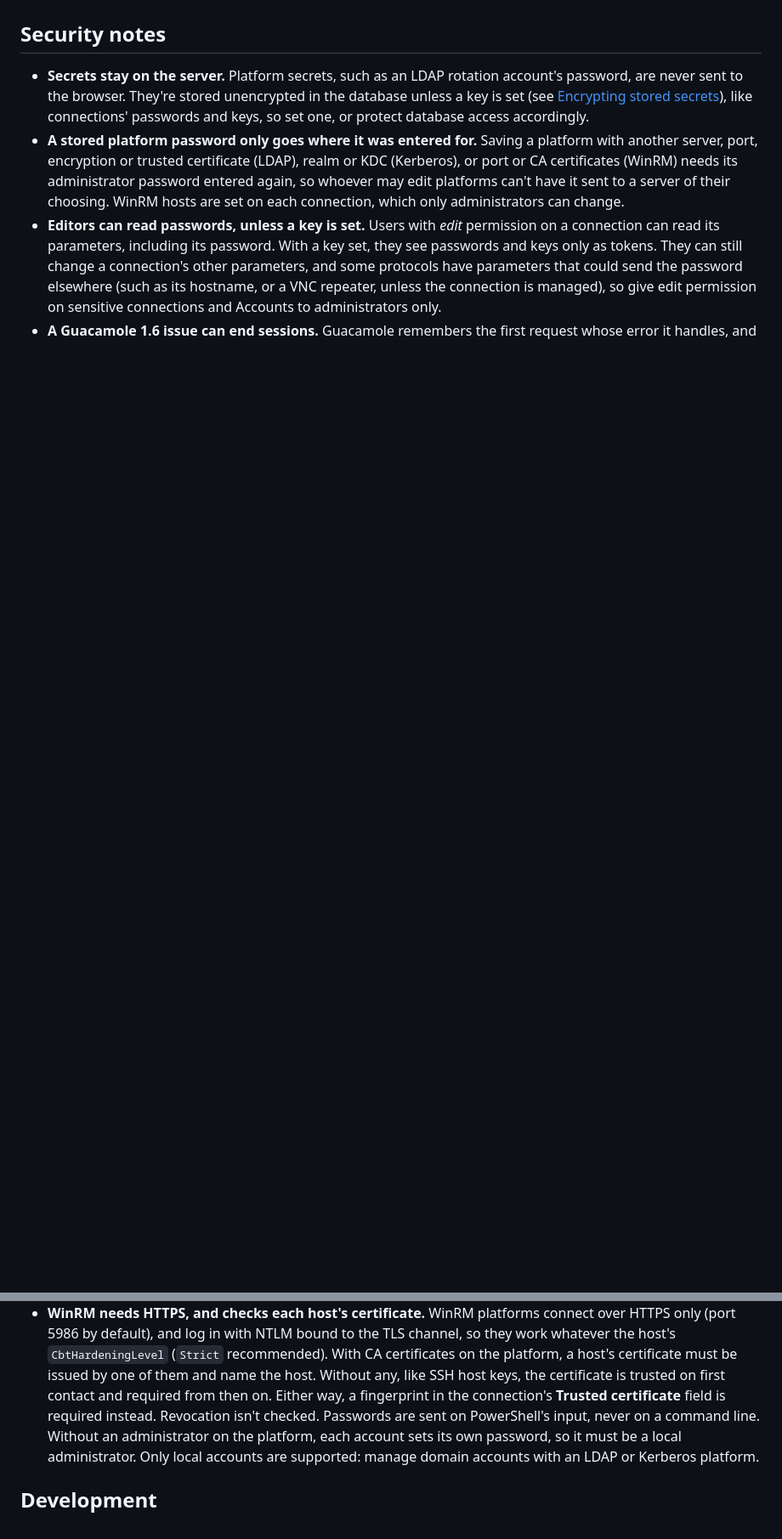
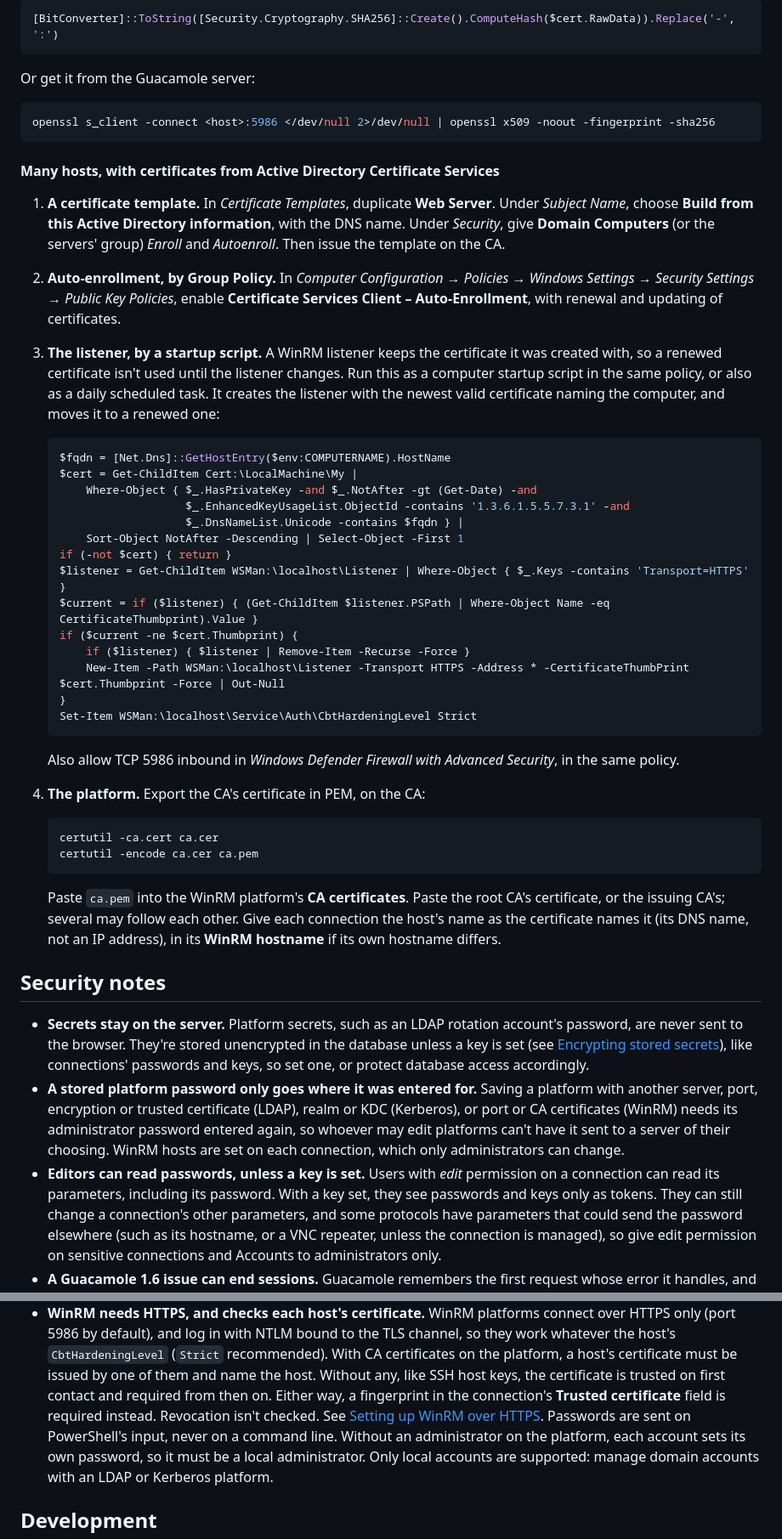
Before and after one commit to I-Alzamil/guacamole-pam, a Markdown page: README.md, 2 parts joined by grey strips. Shown at 85% size. Drawn GitHub-style; blank space fills up the shorter version.

Commit message:
docs: explain setting up WinRM over HTTPS
Windows doesn't listen for WinRM over HTTPS by default. The README now
shows how, for one host with a self-signed certificate (and how to pin
it), and for many with AD CS auto-enrollment: the certificate template,
the Group Policy, a startup script moving the listener to a renewed
certificate (a listener keeps the one it was created with), and the CA
certificate to give the platform.

````diff
--- a/README.md
+++ b/README.md
@@ -237,3 +265,63 @@ connection needs in its *Access requests* section.
+```powershell
+[BitConverter]::ToString([Security.Cryptography.SHA256]::Create().ComputeHash($cert.RawData)).Replace('-', ':')
+```
+
+Or get it from the Guacamole server:
+
+```sh
+openssl s_client -connect <host>:5986 </dev/null 2>/dev/null | openssl x509 -noout -fingerprint -sha256
+```
+
+#### Many hosts, with certificates from Active Directory Certificate Services
+
+1. **A certificate template.** In *Certificate Templates*, duplicate **Web
+   Server**. Under *Subject Name*, choose **Build from this Active Directory
+   information**, with the DNS name. Under *Security*, give **Domain
+   Computers** (or the servers' group) *Enroll* and *Autoenroll*. Then issue
+   the template on the CA.
+2. **Auto-enrollment, by Group Policy.** In *Computer Configuration →
+   Policies → Windows Settings → Security Settings → Public Key Policies*,
+   enable **Certificate Services Client – Auto-Enrollment**, with renewal and
+   updating of certificates.
+3. **The listener, by a startup script.** A WinRM listener keeps the
+   certificate it was created with, so a renewed certificate isn't used
+   until the listener changes. Run this as a computer startup script in the
+   same policy, or also as a daily scheduled task. It creates the listener
+   with the newest valid certificate naming the computer, and moves it to a
+   renewed one:
+
+   ```powershell
+   $fqdn = [Net.Dns]::GetHostEntry($env:COMPUTERNAME).HostName
+   $cert = Get-ChildItem Cert:\LocalMachine\My |
+       Where-Object { $_.HasPrivateKey -and $_.NotAfter -gt (Get-Date) -and
+                      $_.EnhancedKeyUsageList.ObjectId -contains '1.3.6.1.5.5.7.3.1' -and
+                      $_.DnsNameList.Unicode -contains $fqdn } |
+       Sort-Object NotAfter -Descending | Select-Object -First 1
+   if (-not $cert) { return }
+   $listener = Get-ChildItem WSMan:\localhost\Listener | Where-Object { $_.Keys -contains 'Transport=HTTPS' }
+   $current = if ($listener) { (Get-ChildItem $listener.PSPath | Where-Object Name -eq CertificateThumbprint).Value }
+   if ($current -ne $cert.Thumbprint) {
+       if ($listener) { $listener | Remove-Item -Recurse -Force }
+       New-Item -Path WSMan:\localhost\Listener -Transport HTTPS -Address * -CertificateThumbPrint $cert.Thumbprint -Force | Out-Null
+   }
+   Set-Item WSMan:\localhost\Service\Auth\CbtHardeningLevel Strict
+   ```
+
+   Also allow TCP 5986 inbound in *Windows Defender Firewall with Advanced
+   Security*, in the same policy.
+4. **The platform.** Export the CA's certificate in PEM, on the CA:
+
+   ```
+   certutil -ca.cert ca.cer
+   certutil -encode ca.cer ca.pem
+   ```
+
+   Paste `ca.pem` into the WinRM platform's **CA certificates**. Paste the
+   root CA's certificate, or the issuing CA's; several may follow each other.
+   Give each connection the host's name as the certificate names it (its
+   DNS name, not an IP address), in its **WinRM hostname** if its own
+   hostname differs.
+
 ## Security notes
 
 - **Secrets stay on the server.** Platform secrets, such as an LDAP rotation
@@ -278,8 +366,9 @@ connection needs in its *Access requests* section.
   certificate must be issued by one of them and name the host. Without any,
   like SSH host keys, the certificate is trusted on first contact and required
   from then on. Either way, a fingerprint in the connection's **Trusted
-  certificate** field is required instead. Revocation isn't checked.
-  Passwords are sent on PowerShell's input, never on a
+  certificate** field is required instead. Revocation isn't checked. See
+  [Setting up WinRM over HTTPS](#setting-up-winrm-over-https). Passwords are
+  sent on PowerShell's input, never on a
   command line. Without an administrator on the platform, each account sets its
   own password, so it must be a local administrator. Only local accounts are
   supported: manage domain accounts with an LDAP or Kerberos platform.
````
Also changed, not shown: other parts of README.md (+28 -0 lines).
